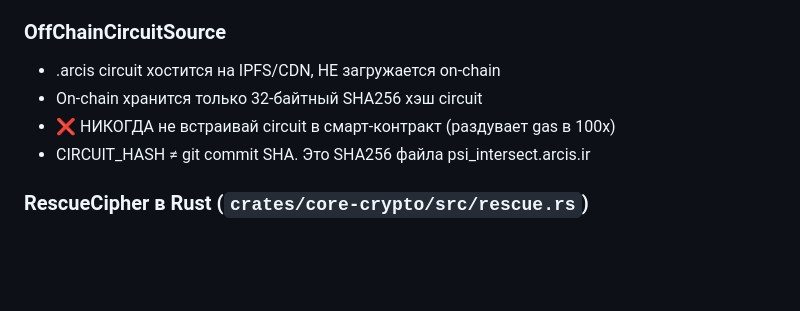
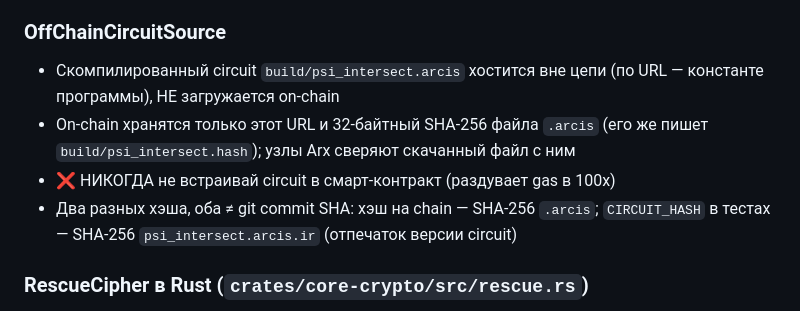
Before and after one commit to artemidamoon2223-collab/Arcium-messenger-, a Markdown page: CLAUDE.md, the part around the change. Rendered like a GitHub page; blank space fills up the shorter version.

Commit message:
docs: correct which circuit hash is stored on chain (CLAUDE.md, threat checklist)
The off-chain circuit source stores the URL and the SHA-256 of the
compiled build/psi_intersect.arcis (arcis-compiler 0.10.4 writes it to
build/psi_intersect.hash; arcium-macros circuit_hash! reads it), not the
hash of psi_intersect.arcis.ir, which remains the tests' CIRCUIT_HASH
version fingerprint. Found while implementing R-19 (PR #175). Edited on
the Owner's approval of 2026-11-14.

Co-Authored-By: Claude Opus 5.5 <noreply@anthropic.com>
Claude-Session: https://claude.ai/code/session_013Fd9w11HPCwF53H2tPuKpt

```diff
--- a/CLAUDE.md
+++ b/CLAUDE.md
@@ -90,10 +90,14 @@ Little-endian, первые 8 байт.
 (D-010). Номер без канонической формы не хэшируется.
 
 ### OffChainCircuitSource
-- .arcis circuit хостится на IPFS/CDN, НЕ загружается on-chain
-- On-chain хранится только 32-байтный SHA256 хэш circuit
+- Скомпилированный circuit `build/psi_intersect.arcis` хостится вне цепи (по
+  URL — константе программы), НЕ загружается on-chain
+- On-chain хранятся только этот URL и 32-байтный SHA-256 файла `.arcis` (его
+  же пишет `build/psi_intersect.hash`); узлы Arx сверяют скачанный файл с ним
 - ❌ НИКОГДА не встраивай circuit в смарт-контракт (раздувает gas в 100x)
-- CIRCUIT_HASH ≠ git commit SHA. Это SHA256 файла psi_intersect.arcis.ir
+- Два разных хэша, оба ≠ git commit SHA: хэш на chain — SHA-256 `.arcis`;
+  `CIRCUIT_HASH` в тестах — SHA-256 `psi_intersect.arcis.ir` (отпечаток
+  версии circuit)
 
 ### RescueCipher в Rust (`crates/core-crypto/src/rescue.rs`)
 - Сейчас STUB на chacha20poly1305 как placeholder; API правильный
```
Also changed, not shown: 1 other file.
